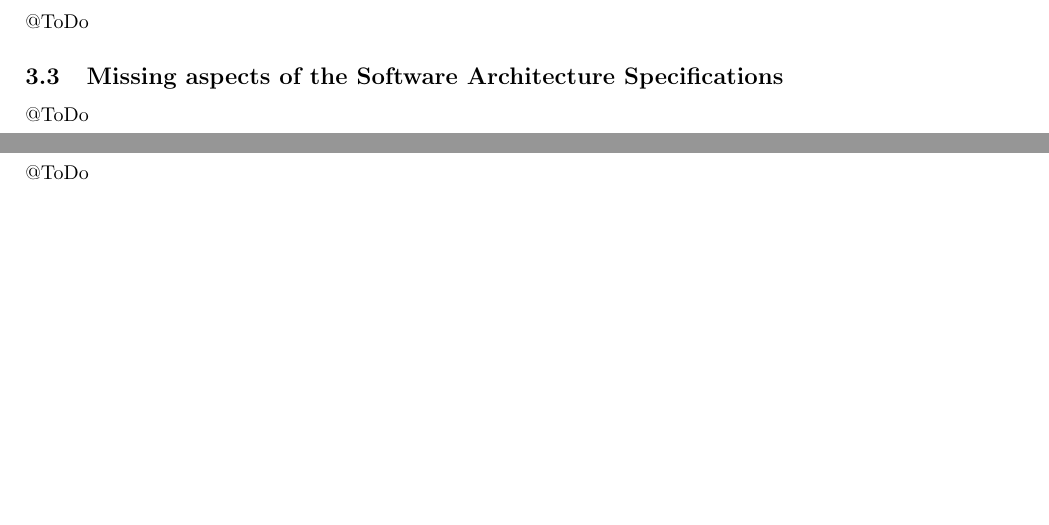
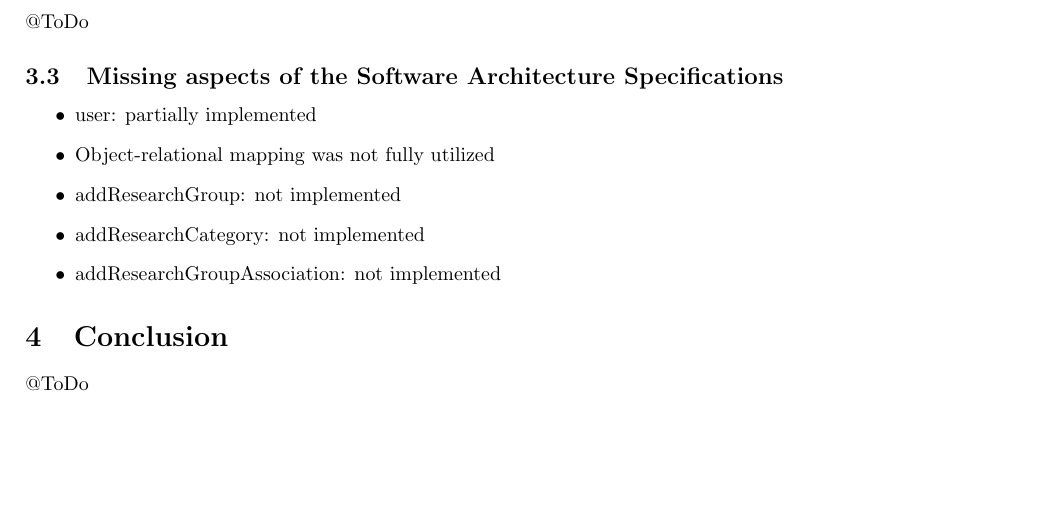
Before and after one commit to AvinashSingh786/people_testing, a LaTeX document (bravo/bravo_testing.tex): two parts of pages 6 and 7 of 7 before the commit and part of page 6 of 6 after it, the two joined at a grey line, cut so that both start at the same text, the shorter picture padded with empty space. Compiled offline with pdfLaTeX.

Commit message:
added some few points

```diff
--- a/bravo/bravo_testing.tex
+++ b/bravo/bravo_testing.tex
@@ -150,10 +150,13 @@ Introductory paragraph
      @ToDo
 
      \subsection{Missing aspects of the Software Architecture Specifications}
-
-     @ToDo
-
-   	\newpage
+	\begin{itemize}
+		\item user: partially implemented
+		\item Object-relational mapping was not fully utilized
+		\item addResearchGroup: not implemented
+		\item addResearchCategory: not implemented
+		\item addResearchGroupAssociation: not implemented
+	\end{itemize}
 
 \section{Conclusion}
 
```
